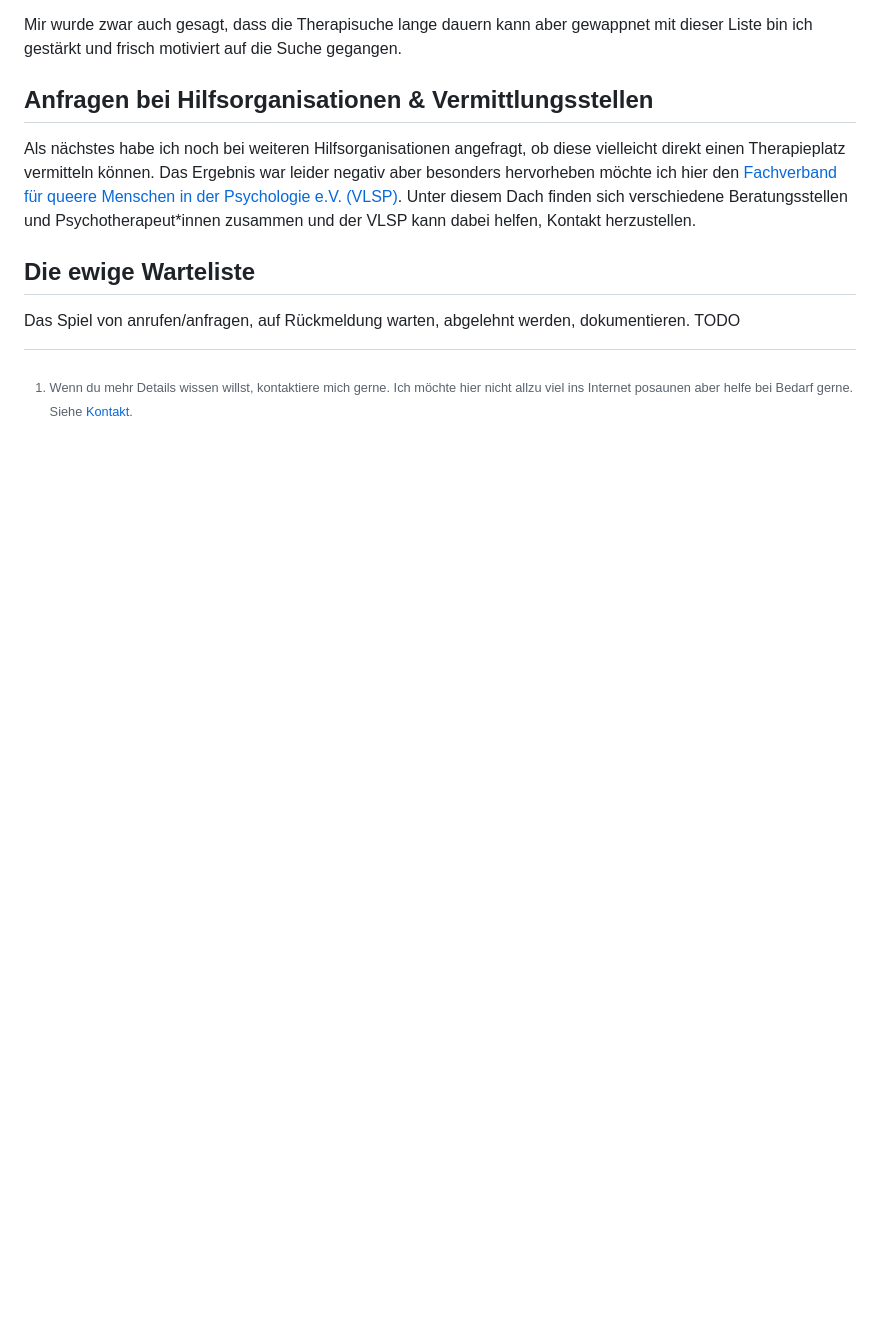
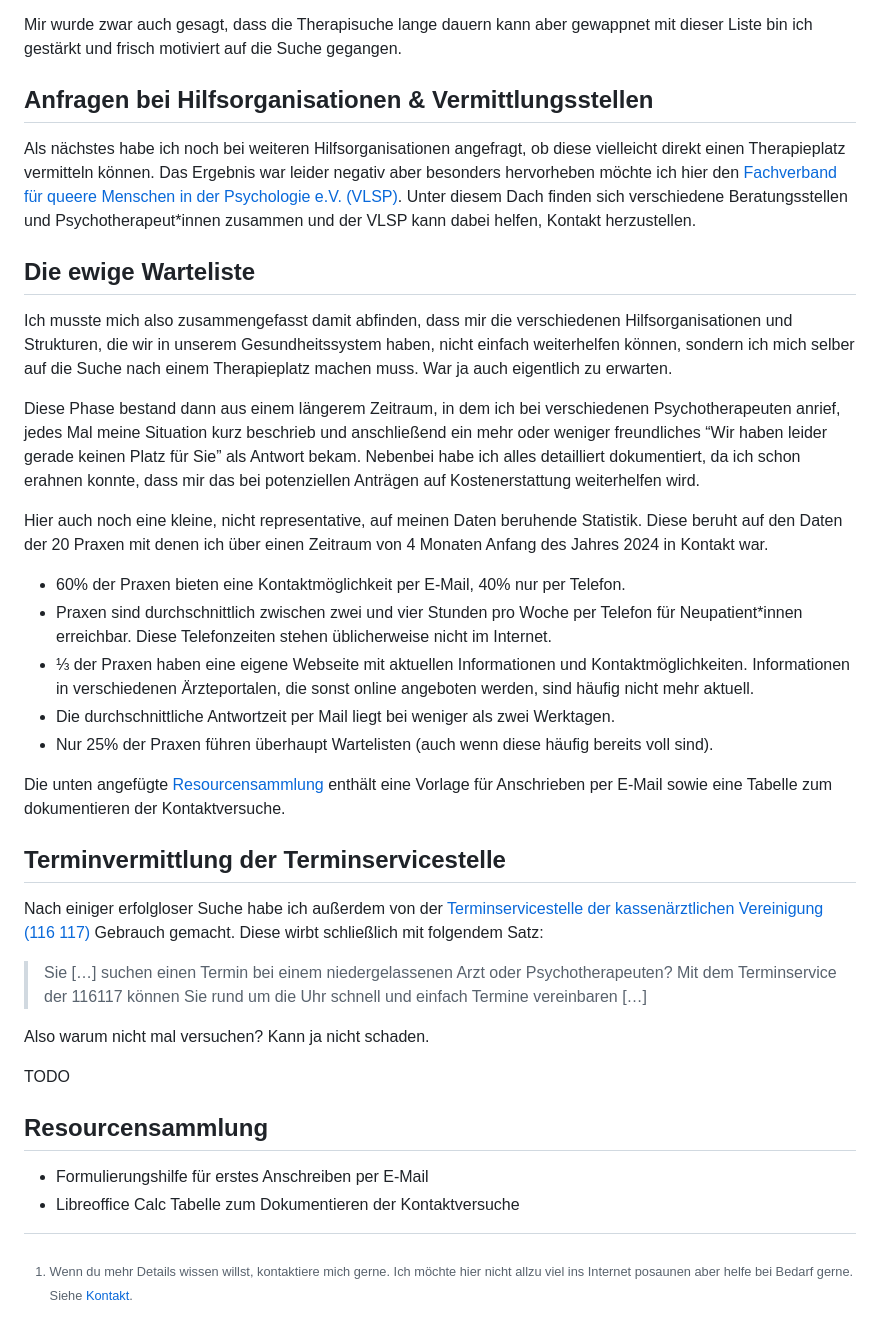
Before and after one commit to lilioid/homepage, a Markdown page: blog/004-getting-therapy-in-germany.md, the part around the change. Drawn GitHub-style; blank space fills up the shorter version.

Commit message:
wip: some more therapy blog content

```diff
--- a/blog/004-getting-therapy-in-germany.md
+++ b/blog/004-getting-therapy-in-germany.md
@@ -113,8 +113,42 @@ Unter diesem Dach finden sich verschiedene Beratungsstellen und Psychotherapeut\
 
 ## Die ewige Warteliste
 
-Das Spiel von anrufen/anfragen, auf Rückmeldung warten, abgelehnt werden, dokumentieren.
+Ich musste mich also zusammengefasst damit abfinden, dass mir die verschiedenen Hilfsorganisationen und Strukturen, die wir in unserem Gesundheitssystem haben, nicht einfach weiterhelfen können, sondern ich mich selber auf die Suche nach einem Therapieplatz machen muss.
+War ja auch eigentlich zu erwarten.
+
+Diese Phase bestand dann aus einem längerem Zeitraum, in dem ich bei verschiedenen Psychotherapeuten anrief, jedes Mal meine Situation kurz beschrieb und anschließend ein mehr oder weniger freundliches <q>Wir haben leider gerade keinen Platz für Sie</q> als Antwort bekam.
+Nebenbei habe ich alles detailliert dokumentiert, da ich schon erahnen konnte, dass mir das bei potenziellen Anträgen auf Kostenerstattung weiterhelfen wird.
+
+Hier auch noch eine kleine, nicht representative, auf meinen Daten beruhende Statistik.
+Diese beruht auf den Daten der 20 Praxen mit denen ich über einen Zeitraum von 4 Monaten Anfang des Jahres 2024 in Kontakt war.
+
+- 60% der Praxen bieten eine Kontaktmöglichkeit per E-Mail, 40% nur per Telefon.
+- Praxen sind durchschnittlich zwischen zwei und vier Stunden pro Woche per Telefon für Neupatient\*innen erreichbar. Diese Telefonzeiten stehen üblicherweise nicht im Internet.
+- ⅓ der Praxen haben eine eigene Webseite mit aktuellen Informationen und Kontaktmöglichkeiten. Informationen in verschiedenen Ärzteportalen, die sonst online angeboten werden, sind häufig nicht mehr aktuell.
+- Die durchschnittliche Antwortzeit per Mail liegt bei weniger als zwei Werktagen.
+- Nur 25% der Praxen führen überhaupt Wartelisten (auch wenn diese häufig bereits voll sind).
+
+Die unten angefügte [Resourcensammlung](#resourcensammlung) enthält eine Vorlage für Anschrieben per E-Mail sowie eine Tabelle zum dokumentieren der Kontaktversuche.
+
+
+## Terminvermittlung der Terminservicestelle
+
+Nach einiger erfolgloser Suche habe ich außerdem von der [Terminservicestelle der kassenärztlichen Vereinigung (116 117)](https://www.116117-termine.de/) Gebrauch gemacht.
+Diese wirbt schließlich mit folgendem Satz:
+
+<blockquote cite="https://www.116117-termine.de/">
+Sie […] suchen einen Termin bei einem niedergelassenen Arzt oder Psychotherapeuten? Mit dem Terminservice der 116117 können Sie rund um die Uhr schnell und einfach Termine vereinbaren […]
+</blockquote>
+
+Also warum nicht mal versuchen? Kann ja nicht schaden.
+
 TODO
 
 
+## Resourcensammlung
+
+- Formulierungshilfe für erstes Anschreiben per E-Mail
+- Libreoffice Calc Tabelle zum Dokumentieren der Kontaktversuche
+
+
 [^1]: Wenn du mehr Details wissen willst, kontaktiere mich gerne. Ich möchte hier nicht allzu viel ins Internet posaunen aber helfe bei Bedarf gerne. Siehe [Kontakt](/index.html#contact).
```
